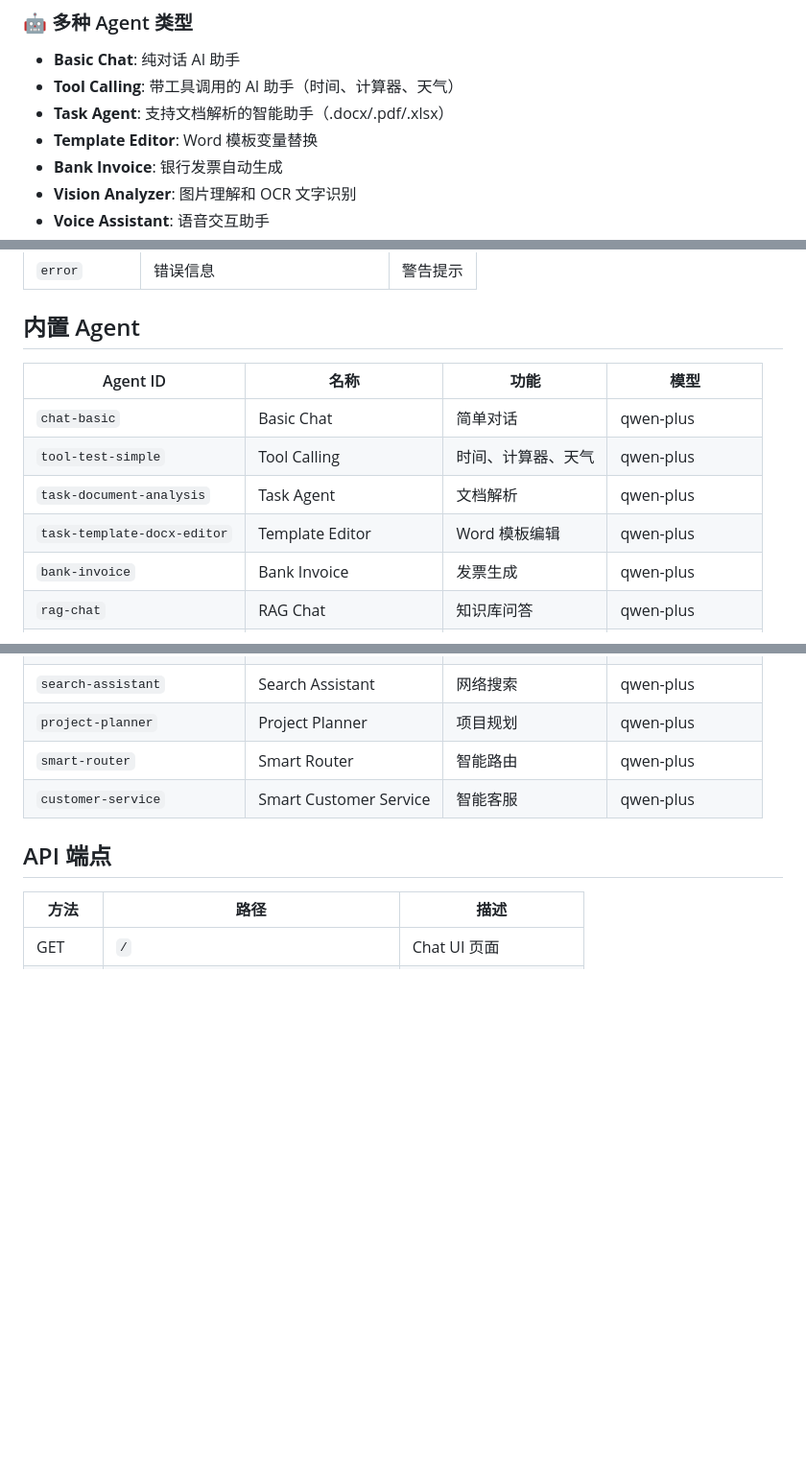
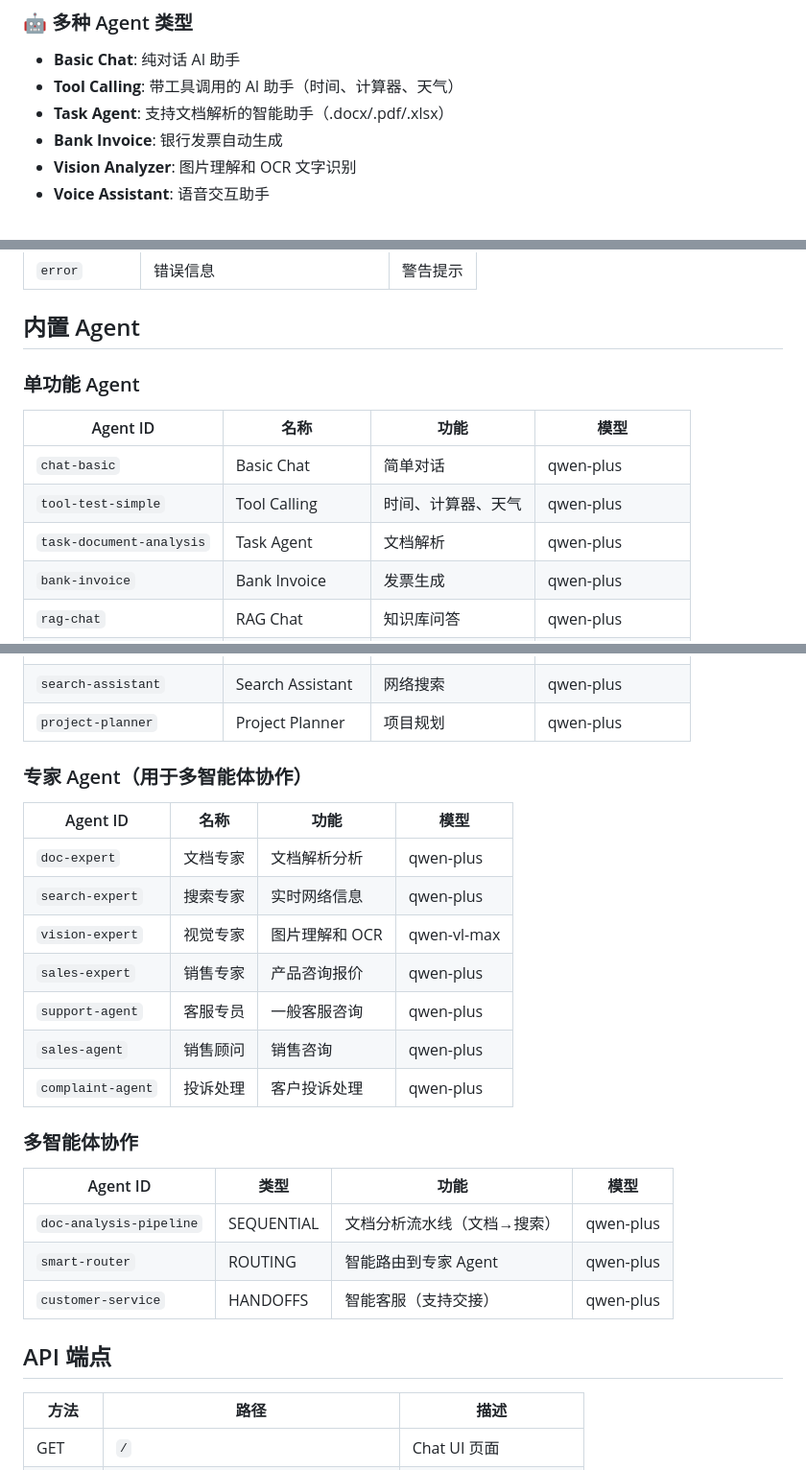
Before and after one commit to ataskite/agentscope-demo, a Markdown page: README.md, 3 parts joined by grey strips. Shown at 96% size. Rendered like a GitHub page; blank space fills up the shorter version.

Commit message:
docs: update agent list in README
- Remove deleted task-template-docx-editor agent
- Reorganize into three sections: Single-function, Expert, Multi-Agent
- Add all expert agents (doc-expert, search-expert, vision-expert, sales-expert, support-agent, sales-agent, complaint-agent)
- Add doc-analysis-pipeline composite agent
- Update feature list to match current agents

Co-Authored-By: Claude Opus 4.7 <noreply@anthropic.com>

```diff
--- a/README.md
+++ b/README.md
@@ -8,7 +8,6 @@
 - **Basic Chat**: 纯对话 AI 助手
 - **Tool Calling**: 带工具调用的 AI 助手（时间、计算器、天气）
 - **Task Agent**: 支持文档解析的智能助手（.docx/.pdf/.xlsx）
-- **Template Editor**: Word 模板变量替换
 - **Bank Invoice**: 银行发票自动生成
 - **Vision Analyzer**: 图片理解和 OCR 文字识别
 - **Voice Assistant**: 语音交互助手
@@ -299,12 +298,13 @@ spring:
 
 ## 内置 Agent
 
+### 单功能 Agent
+
 | Agent ID | 名称 | 功能 | 模型 |
 |----------|------|------|------|
 | `chat-basic` | Basic Chat | 简单对话 | qwen-plus |
 | `tool-test-simple` | Tool Calling | 时间、计算器、天气 | qwen-plus |
 | `task-document-analysis` | Task Agent | 文档解析 | qwen-plus |
-| `task-template-docx-editor` | Template Editor | Word 模板编辑 | qwen-plus |
 | `bank-invoice` | Bank Invoice | 发票生成 | qwen-plus |
 | `rag-chat` | RAG Chat | 知识库问答 | qwen-plus |
 | `vision-analyzer` | Vision Analyzer | 图片理解和 OCR | qwen-vl-max |
@@ -313,8 +313,26 @@ spring:
 | `idcard-extractor` | ID Card Extractor | 身份证信息提取 | qwen-vl-max |
 | `search-assistant` | Search Assistant | 网络搜索 | qwen-plus |
 | `project-planner` | Project Planner | 项目规划 | qwen-plus |
-| `smart-router` | Smart Router | 智能路由 | qwen-plus |
-| `customer-service` | Smart Customer Service | 智能客服 | qwen-plus |
+
+### 专家 Agent（用于多智能体协作）
+
+| Agent ID | 名称 | 功能 | 模型 |
+|----------|------|------|------|
+| `doc-expert` | 文档专家 | 文档解析分析 | qwen-plus |
+| `search-expert` | 搜索专家 | 实时网络信息 | qwen-plus |
+| `vision-expert` | 视觉专家 | 图片理解和 OCR | qwen-vl-max |
+| `sales-expert` | 销售专家 | 产品咨询报价 | qwen-plus |
+| `support-agent` | 客服专员 | 一般客服咨询 | qwen-plus |
+| `sales-agent` | 销售顾问 | 销售咨询 | qwen-plus |
+| `complaint-agent` | 投诉处理 | 客户投诉处理 | qwen-plus |
+
+### 多智能体协作
+
+| Agent ID | 类型 | 功能 | 模型 |
+|----------|------|------|------|
+| `doc-analysis-pipeline` | SEQUENTIAL | 文档分析流水线（文档→搜索） | qwen-plus |
+| `smart-router` | ROUTING | 智能路由到专家 Agent | qwen-plus |
+| `customer-service` | HANDOFFS | 智能客服（支持交接） | qwen-plus |
 
 ## API 端点
 
```
